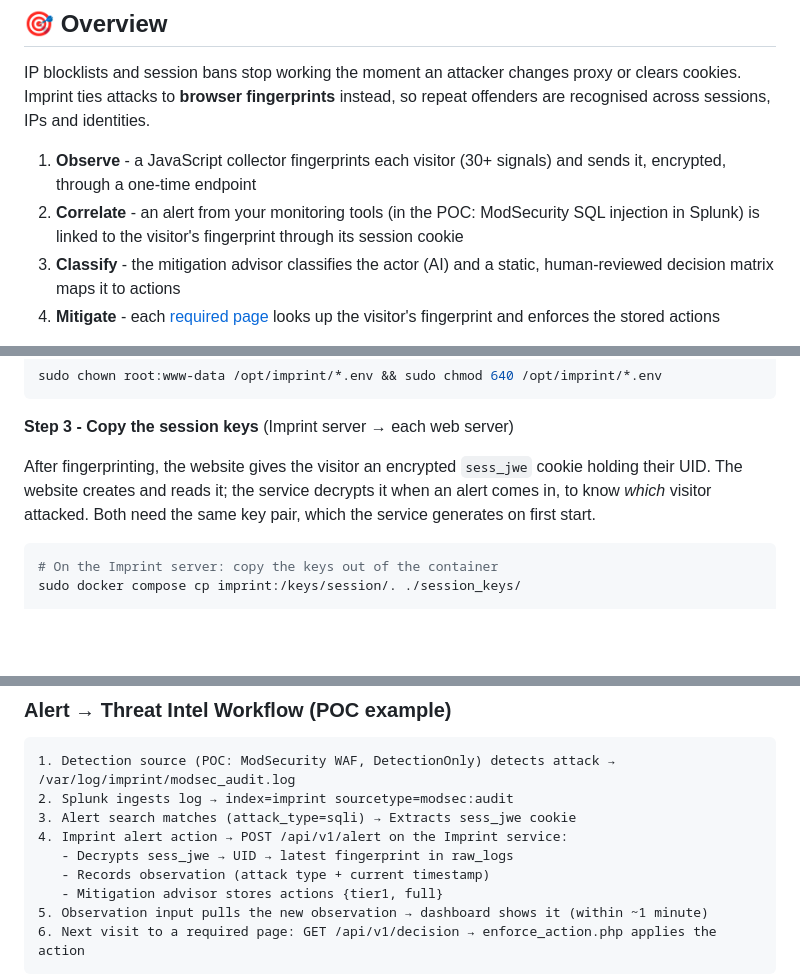
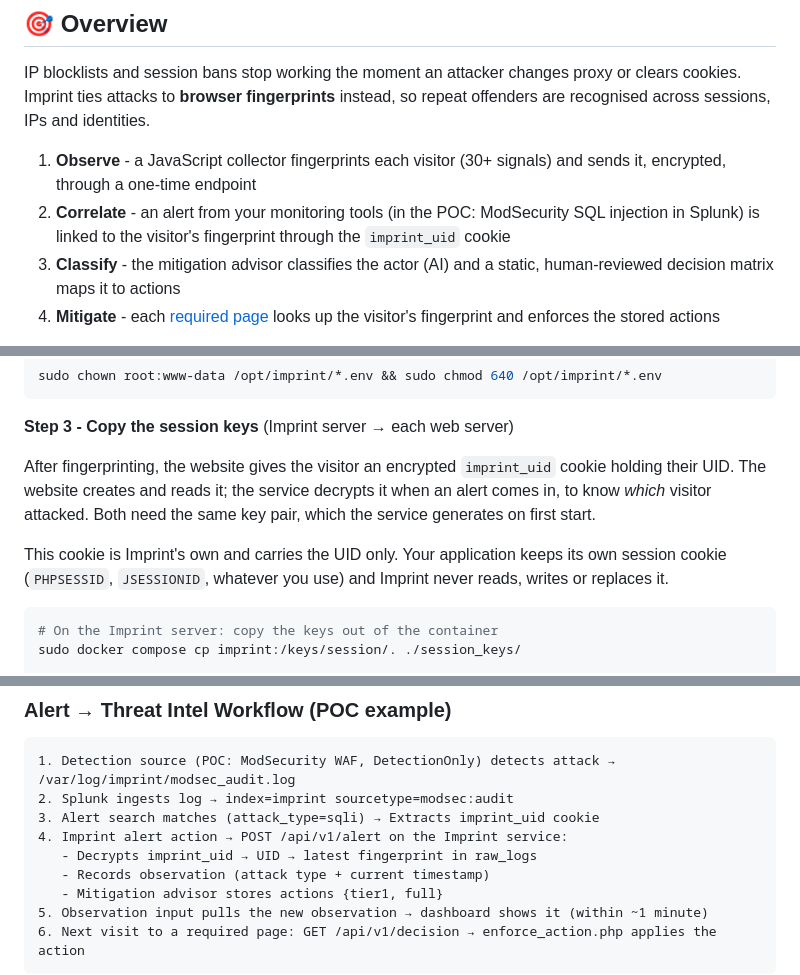
Before and after one commit to DJShankyShoe/Imprint, a Markdown page: README.md, 3 parts joined by grey strips. Drawn GitHub-style; blank space fills up the shorter version.

````diff
--- a/README.md
+++ b/README.md
@@ -22,7 +22,7 @@ Imprint remembers the *device* behind an attack, not just the IP or the session.
 IP blocklists and session bans stop working the moment an attacker changes proxy or clears cookies. Imprint ties attacks to **browser fingerprints** instead, so repeat offenders are recognised across sessions, IPs and identities.
 
 1. **Observe** - a JavaScript collector fingerprints each visitor (30+ signals) and sends it, encrypted, through a one-time endpoint
-2. **Correlate** - an alert from your monitoring tools (in the POC: ModSecurity SQL injection in Splunk) is linked to the visitor's fingerprint through its session cookie
+2. **Correlate** - an alert from your monitoring tools (in the POC: ModSecurity SQL injection in Splunk) is linked to the visitor's fingerprint through the `imprint_uid` cookie
 3. **Classify** - the mitigation advisor classifies the actor (AI) and a static, human-reviewed decision matrix maps it to actions
 4. **Mitigate** - each [required page](#key-terms) looks up the visitor's fingerprint and enforces the stored actions
 
@@ -295,7 +295,9 @@ sudo chown root:www-data /opt/imprint/*.env && sudo chmod 640 /opt/imprint/*.env
 
 **Step 3 - Copy the session keys** (Imprint server → each web server)
 
-After fingerprinting, the website gives the visitor an encrypted `sess_jwe` cookie holding their UID. The website creates and reads it; the service decrypts it when an alert comes in, to know *which* visitor attacked. Both need the same key pair, which the service generates on first start.
+After fingerprinting, the website gives the visitor an encrypted `imprint_uid` cookie holding their UID. The website creates and reads it; the service decrypts it when an alert comes in, to know *which* visitor attacked. Both need the same key pair, which the service generates on first start.
+
+This cookie is Imprint's own and carries the UID only. Your application keeps its own session cookie (`PHPSESSID`, `JSESSIONID`, whatever you use) and Imprint never reads, writes or replaces it.
 
 ```bash
 # On the Imprint server: copy the keys out of the container
@@ -615,9 +618,9 @@ Alert names listed in `scripts/imprint/rules/confirmed_signals.json` get a guara
 ```
 1. Detection source (POC: ModSecurity WAF, DetectionOnly) detects attack → /var/log/imprint/modsec_audit.log
 2. Splunk ingests log → index=imprint sourcetype=modsec:audit
-3. Alert search matches (attack_type=sqli) → Extracts sess_jwe cookie
+3. Alert search matches (attack_type=sqli) → Extracts imprint_uid cookie
 4. Imprint alert action → POST /api/v1/alert on the Imprint service:
-   - Decrypts sess_jwe → UID → latest fingerprint in raw_logs
+   - Decrypts imprint_uid → UID → latest fingerprint in raw_logs
    - Records observation (attack type + current timestamp)
    - Mitigation advisor stores actions {tier1, full}
 5. Observation input pulls the new observation → dashboard shows it (within ~1 minute)
````
Also changed, not shown: other parts of README.md (+22 -21 lines).
